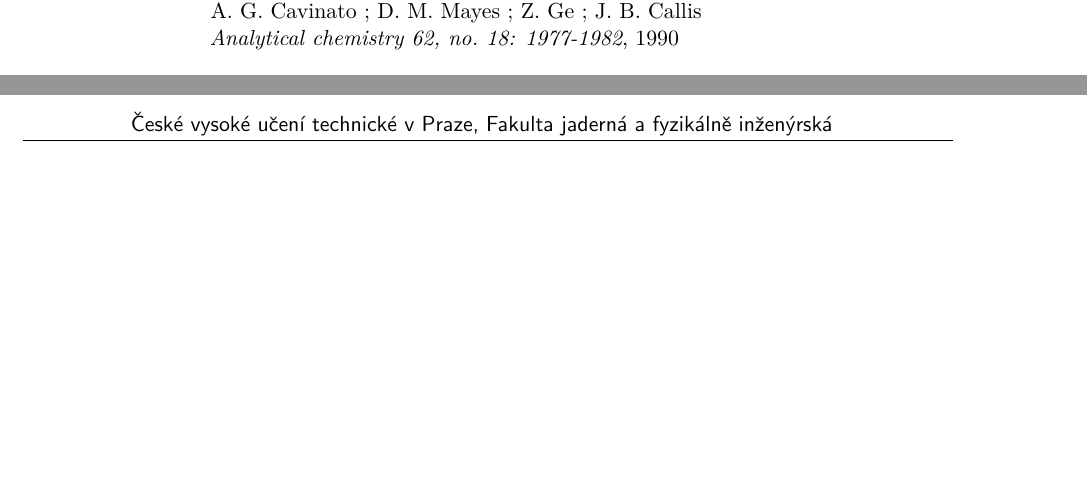
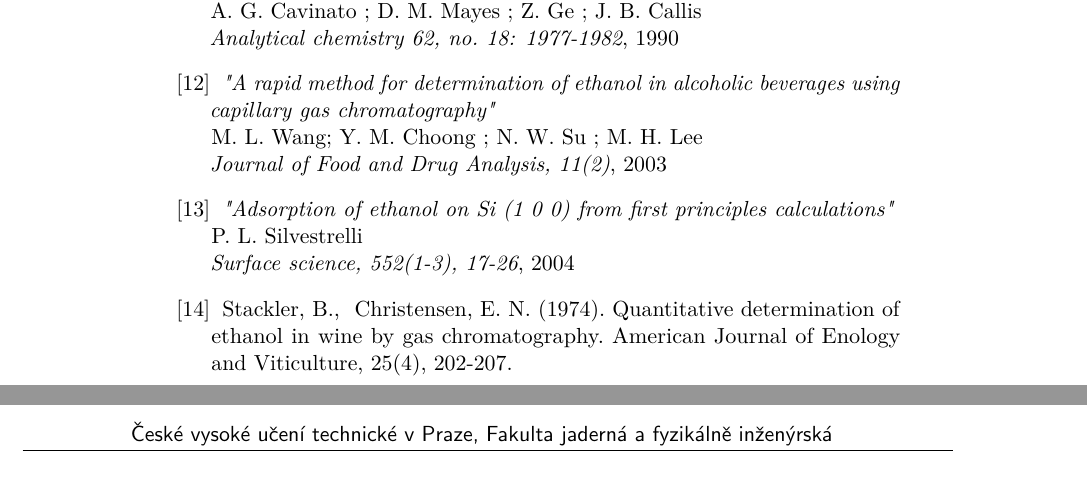
Before and after one commit to gilgoldman/Thesis, a LaTeX thesis (Write/Thesis.tex): two parts of pages 18 and 19 of 20 before the commit and two parts of pages 20 and 21 of 22 after it, joined at a grey line, cut so that both start at the same text, the shorter picture padded with empty space. Compiled offline with pdfLaTeX.

Commit message:
Start writing Gas Chromatography, get new articles

```diff
--- a/Write/Thesis.tex
+++ b/Write/Thesis.tex
@@ -344,6 +352,19 @@ Until rather recently, NIRS instruments required sanitized environments, highly
 	A. G. Cavinato ; D. M. Mayes ; Z. Ge ; J. B. Callis\\
 	\textit{Analytical chemistry 62, no. 18: 1977-1982}, 1990
 
+	\bibitem{Gas_Chromatography_beer}
+	\textit{"A rapid method for determination of ethanol in alcoholic beverages using capillary gas chromatography"}\\
+	M. L. Wang; Y. M. Choong ; N. W. Su ; M. H. Lee\\
+	\textit{Journal of Food and Drug Analysis, 11(2)}, 2003
+
+	\bibitem{Ehtnaol_adsorption}
+	\textit{"Adsorption of ethanol on Si (1 0 0) from first principles calculations"}\\
+	P. L. Silvestrelli\\
+	\textit{Surface science, 552(1-3), 17-26}, 2004
+
+	\bibitem{Ethanol_in_Wine_GC}
+
+	Stackler, B., & Christensen, E. N. (1974). Quantitative determination of ethanol in wine by gas chromatography. American Journal of Enology and Viticulture, 25(4), 202-207.
 
 
 \end{thebibliography}
```
Also changed, not shown: Articles and Refrences/Adsorption_of_Ethanol.pdf (added), Pictures/GasChromatograph.jpg (added), Pictures/refurbished-gas_chromatograph.jpg (added), Write/Thesis.pdf, Write/refurbished-gas_chromatograph.jpg (added), Write/Thesis.tex (8 more changed lines), 6 other files.
